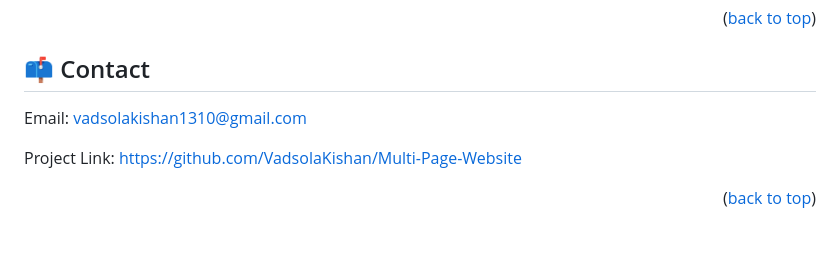
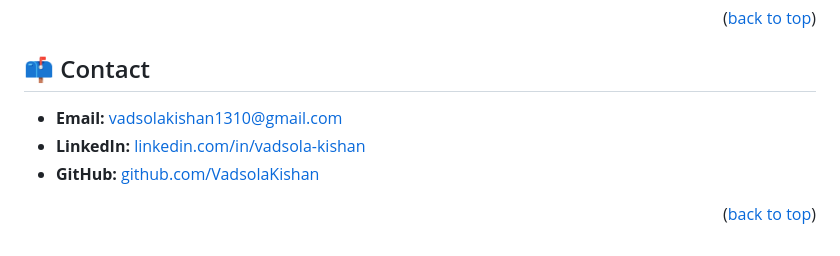
Before and after one commit to VadsolaKishan/Multi-Page-Website, a Markdown page: README.md, the part around the change. Rendered like a GitHub page.

Commit message:
Update README: clean up contact section and remove project link

```diff
--- a/README.md
+++ b/README.md
@@ -131,9 +131,9 @@ Distributed under the MIT License. See `LICENSE` for more information.
 <!-- CONTACT -->
 ## 📫 Contact
 
-Email: vadsolakishan1310@gmail.com
-
-Project Link: [https://github.com/VadsolaKishan/Multi-Page-Website](https://github.com/VadsolaKishan/Multi-Page-Website)
+- **Email:** vadsolakishan1310@gmail.com
+- **LinkedIn:** [linkedin.com/in/vadsola-kishan](https://linkedin.com/)<!-- Update with your actual LinkedIn if you have one -->
+- **GitHub:** [github.com/VadsolaKishan](https://github.com/VadsolaKishan)
 
 <p align="right">(<a href="#readme-top">back to top</a>)</p>
 
```
